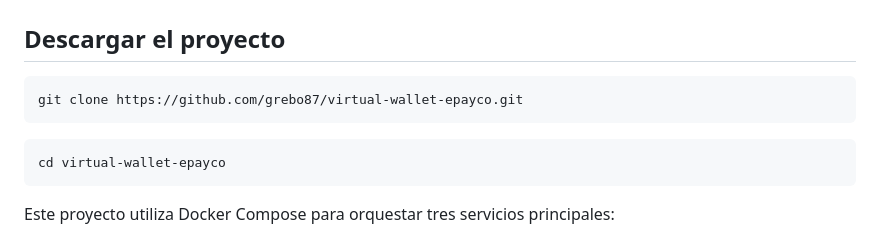
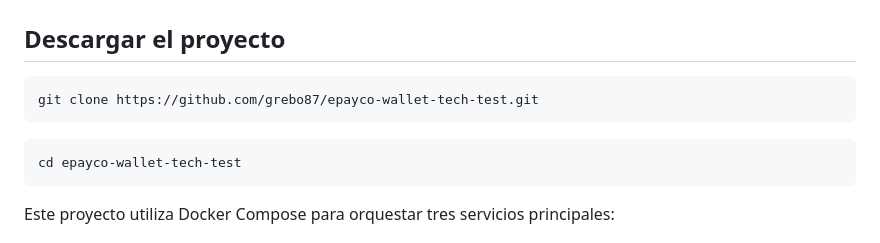
Before and after one commit to grebo87/epayco-wallet-tech-test, a Markdown page: README.md, the part around the change. Drawn GitHub-style.

Commit message:
Upedate README file

````diff
--- a/README.md
+++ b/README.md
@@ -2,11 +2,11 @@
 
 ## Descargar el proyecto
 ```bash
-git clone https://github.com/grebo87/virtual-wallet-epayco.git
+git clone https://github.com/grebo87/epayco-wallet-tech-test.git
 ```
 
 ```bash
-cd virtual-wallet-epayco
+cd epayco-wallet-tech-test
 ```
 
 Este proyecto utiliza Docker Compose para orquestar tres servicios principales:
````
